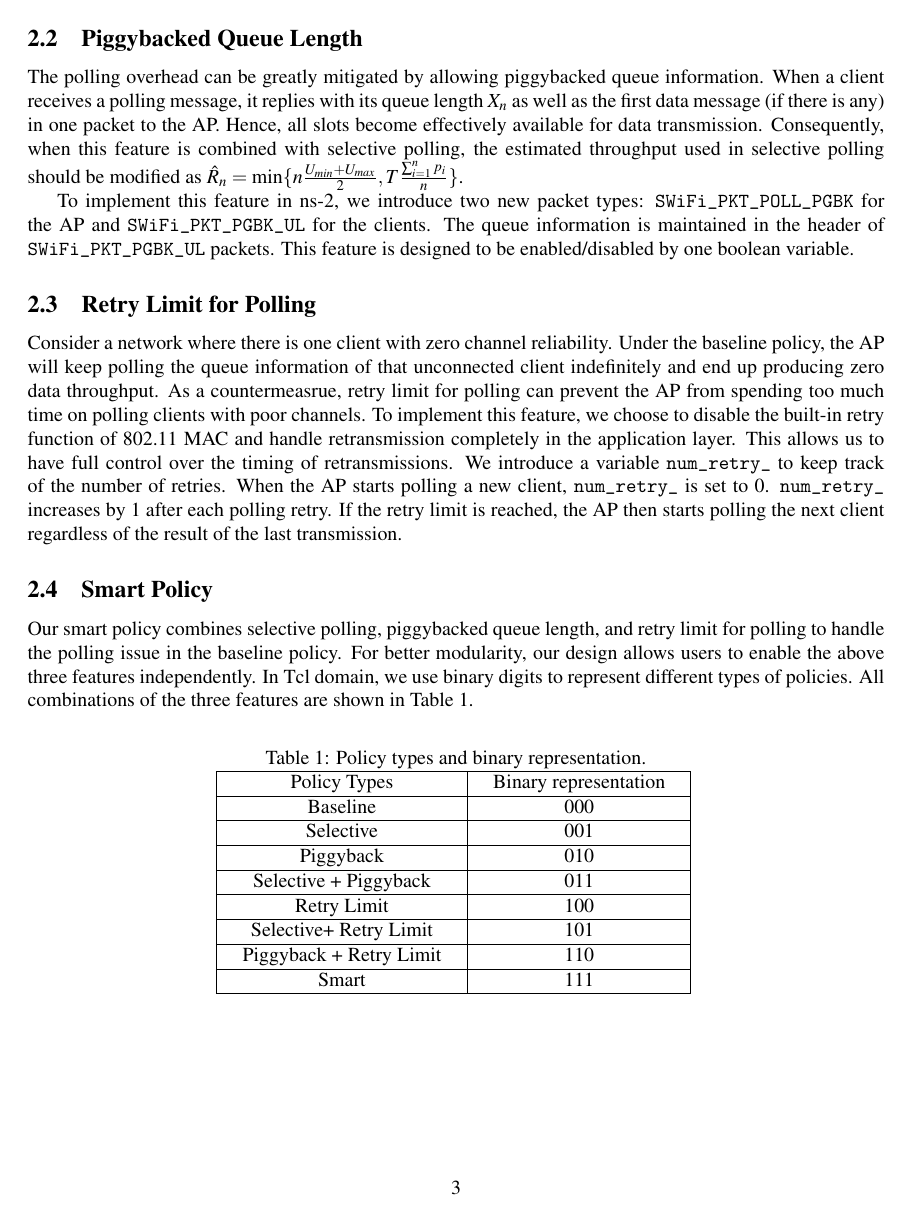
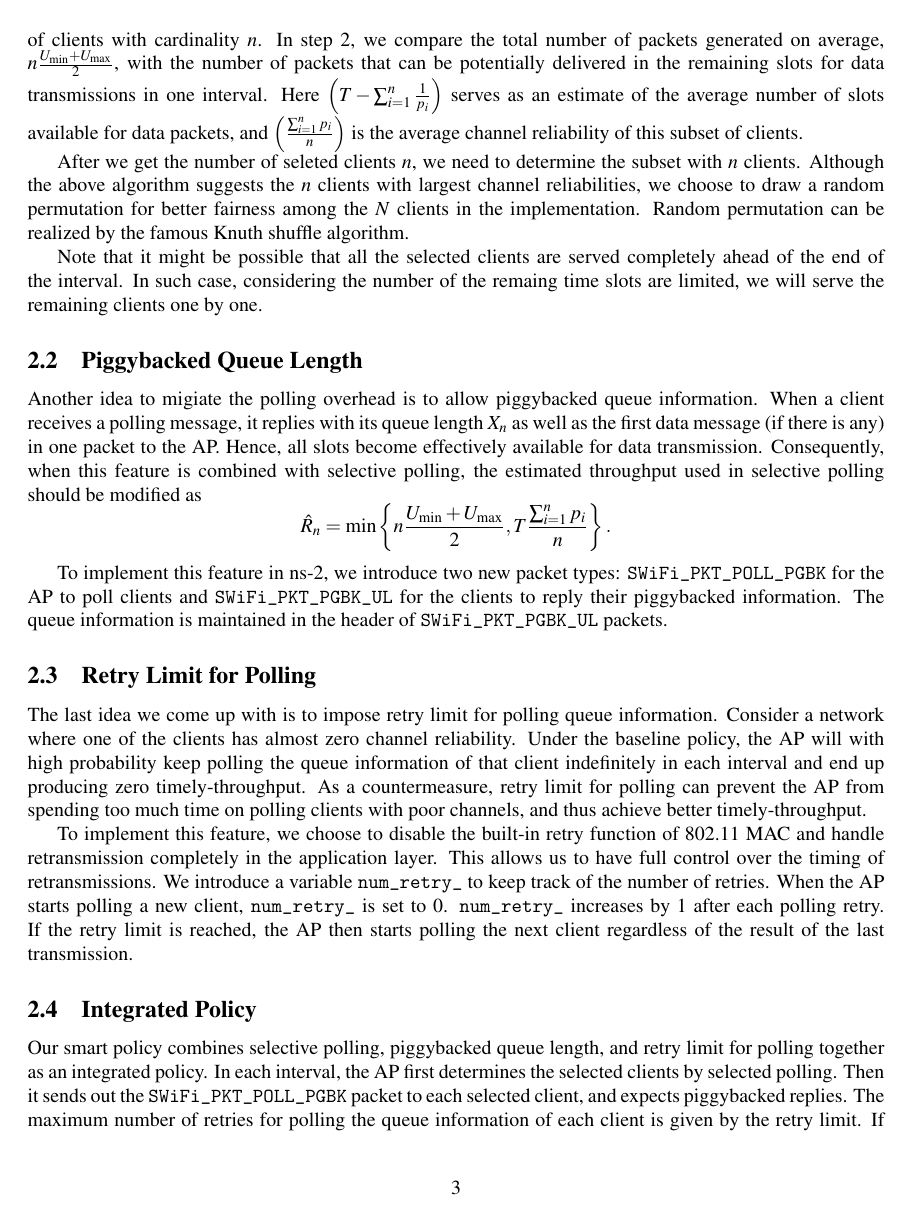
Before and after one commit to S-WiFi/S-WiFi, a LaTeX document (Project3-report/Report3.tex): page 3 of 8 before the commit and page 3 of 9 after it. Compiled offline with pdfLaTeX.

Commit message:
Report3.tex: work on smart policy, simulation setup part

```diff
--- a/Project3-report/Report3.tex
+++ b/Project3-report/Report3.tex
@@ -77 +81,7 @@ The first feature is selective polling. In each interval, the AP only polls the
 \end{enumerate}
+Step 1 is based on the intuition that clients with better channel reliabilities can deliver better throughput. The sorting allows us to look at only the first $n$ clients with good channels, instead of looking at all the subsets of clients with cardinality $n$. In step 2, we compare the total number of packets generated on average, $n\frac{U_{\min}+U_{\max}}{2}$, with the number of packets that can be potentially delivered in the remaining slots for data transmissions in one interval. Here $\left(T-\sum_{i=1}^{n}\frac{1}{p_i}\right)$ serves as an estimate of the average number of slots available for data packets, and $\left(\frac{\sum_{i=1}^{n}p_i}{n}\right)$ is the average channel reliability of this subset of clients.
+
+After we get the number of seleted clients $n$, we need to determine the subset with $n$ clients. Although the above algorithm suggests the $n$ clients with largest channel reliabilities, we choose to draw a random permutation for better fairness among the $N$ clients in the implementation.
+Random permutation can be realized by the famous Knuth shuffle algorithm.
+
+Note that it might be possible that all the selected clients are served completely ahead of the end of the interval. In such case, considering the number of the remaing time slots are limited, we will serve the remaining clients one by one.
@@ -81,17 +88,24 @@ In selecting clients, we apply random permutation for better fairness by using K
 
 \subsection{Piggybacked Queue Length}
 
-The polling overhead can be greatly mitigated by allowing piggybacked queue information. When a client receives a polling message, it replies with its queue length $X_n$ as well as the first data message (if there is any) in one packet to the AP. Hence, all slots become effectively available for data transmission. Consequently, when this feature is combined with selective polling, the estimated throughput used in selective polling should be modified as $\hat{R}_n = \min \{n\frac{U_{min}+U_{max}}{2}, T \frac{\sum_{i=1}^{n}p_i}{n} \}$.
+Another idea to migiate the polling overhead is to allow piggybacked queue information. When a client receives a polling message, it replies with its queue length $X_n$ as well as the first data message (if there is any) in one packet to the AP. Hence, all slots become effectively available for data transmission. Consequently, when this feature is combined with selective polling, the estimated throughput used in selective polling should be modified as
+\[
+\hat{R}_n = \min \left\{n\frac{U_{\min}+U_{\max}}{2}, T \frac{\sum_{i=1}^{n}p_i}{n} \right\}.
+\]
 
-To implement this feature in ns-2, we introduce two new packet types: \lstinline|SWiFi_PKT_POLL_PGBK| for the AP and \lstinline|SWiFi_PKT_PGBK_UL| for the clients. The queue information is maintained in the header of \lstinline|SWiFi_PKT_PGBK_UL| packets. This feature is designed to be enabled/disabled by one boolean variable.
+To implement this feature in ns-2, we introduce two new packet types: \lstinline|SWiFi_PKT_POLL_PGBK| for the AP to poll clients and \lstinline|SWiFi_PKT_PGBK_UL| for the clients to reply their piggybacked information. The queue information is maintained in the header of \lstinline|SWiFi_PKT_PGBK_UL| packets.
 
 \subsection{Retry Limit for Polling}
 
-Consider a network where there is one client with zero channel reliability. Under the baseline policy, the AP will keep polling the queue information of that unconnected client indefinitely and end up producing zero data throughput. As a countermeasrue, retry limit for polling can prevent the AP from spending too much time on polling clients with poor channels.
+The last idea we come up with is to impose retry limit for polling queue information.
+Consider a network where one of the clients has almost zero channel reliability. Under the baseline policy, the AP will with high probability keep polling the queue information of that client indefinitely in each interval and end up producing zero timely-throughput. As a countermeasure, retry limit for polling can prevent the AP from spending too much time on polling clients with poor channels, and thus achieve better timely-throughput.
+
 To implement this feature, we choose to disable the built-in retry function of 802.11 MAC and handle retransmission completely in the application layer. This allows us to have full control over the timing of retransmissions. We introduce a variable \lstinline|num_retry_| to keep track of the number of retries. When the AP starts polling a new client, \lstinline|num_retry_| is set to 0. \lstinline|num_retry_| increases by 1 after each polling retry. If the retry limit is reached, the AP then starts polling the next client regardless of the result of the last transmission.
 
-\subsection{Smart Policy}
-Our smart policy combines selective polling, piggybacked queue length, and retry limit for polling to handle the polling issue in the baseline policy. For better modularity, our design allows users to enable the above three features independently. In Tcl domain, we use binary digits to represent different types of policies. All combinations of the three features are shown in Table \ref{Policy Types}.
+\subsection{Integrated Policy}
+Our smart policy combines selective polling, piggybacked queue length, and retry limit for polling together as an integrated policy. In each interval, the AP first determines the selected clients by selected polling. Then it sends out the \lstinline|SWiFi_PKT_POLL_PGBK| packet to each selected client, and expects piggybacked replies. The maximum number of retries for polling the queue information of each client is given by the retry limit. If there are still time slots in the interval after all selected clients are served, the remaining clients will be served one by one.
+
+For better modularity, our implementation in fact allows us to enable or disable the above three features independently. We use binary digits to represent different features. Hence, the policieshave their corresponding binary numbers. All possible policies and their binary representation are listed in Table~\ref{Policy Types}. As a special case, the baseline policy is essentially one with all three features disabled (000).
 
 \begin{table}[htbp]
    \centering
```
Also changed, not shown: Project3-report/Report3.tex (33 more changed lines).
